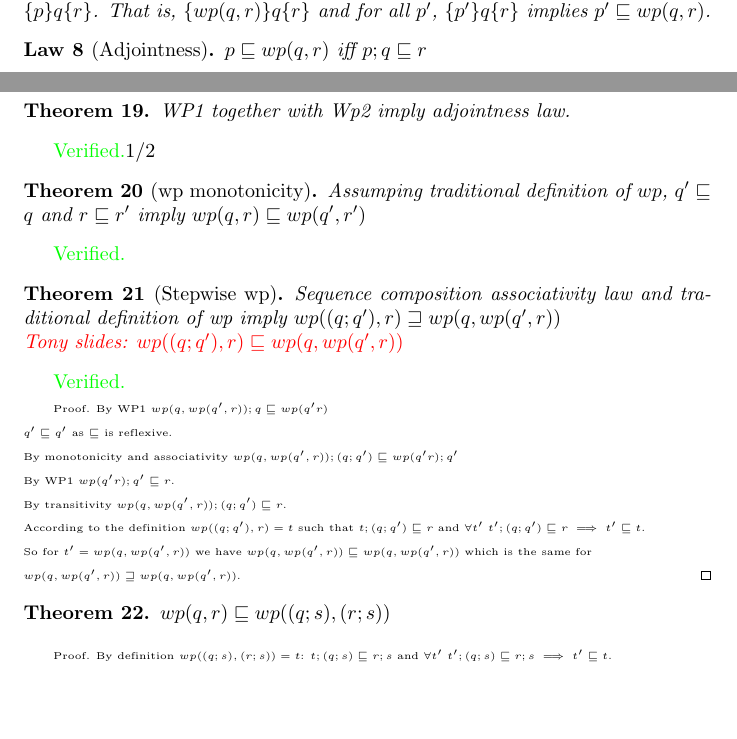
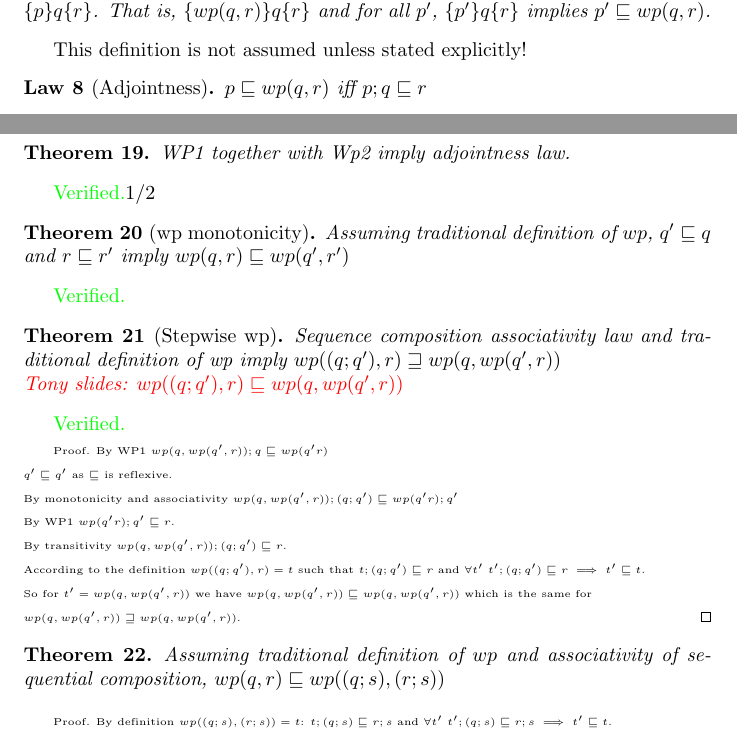
Before and after one commit to Vlad-Shcherbina/TheoryOfRefinement, a LaTeX document (to_prove.tex): two parts of pages 6 and 7 of 7, joined at a grey line, cut so that both start at the same text, the shorter picture padded with empty space. Compiled offline with pdfLaTeX.

```diff
--- a/to_prove.tex
+++ b/to_prove.tex
@@ -462,6 +462,8 @@
 for all $p'$, $\{p'\}q\{r\}$ implies $p' \refines wp(q, r)$.
 \end{definition}
 
+This definition is not assumed unless stated explicitly!
+
 \begin{law}[Adjointness]
 $p \refines wp(q, r)$ iff $p; q \refines r$
 \end{law}
@@ -523,7 +525,7 @@
 %% wp properties
 
 \begin{theorem}[wp monotonicity]
-Assumping traditional definition of $wp$,
+Assuming traditional definition of $wp$,
 $q' \refines q$ and $r \refines r'$ imply $wp(q, r) \refines wp(q', r')$
 \end{theorem}
 
@@ -550,6 +552,9 @@
 \end{proof}
 
 \begin{theorem}
+Assuming
+traditional definition of $wp$
+and associativity of sequential composition,
 $wp(q, r) \refines wp((q; s), (r; s))$
 \end{theorem}
 
```
Also changed, not shown: 1 other file.
